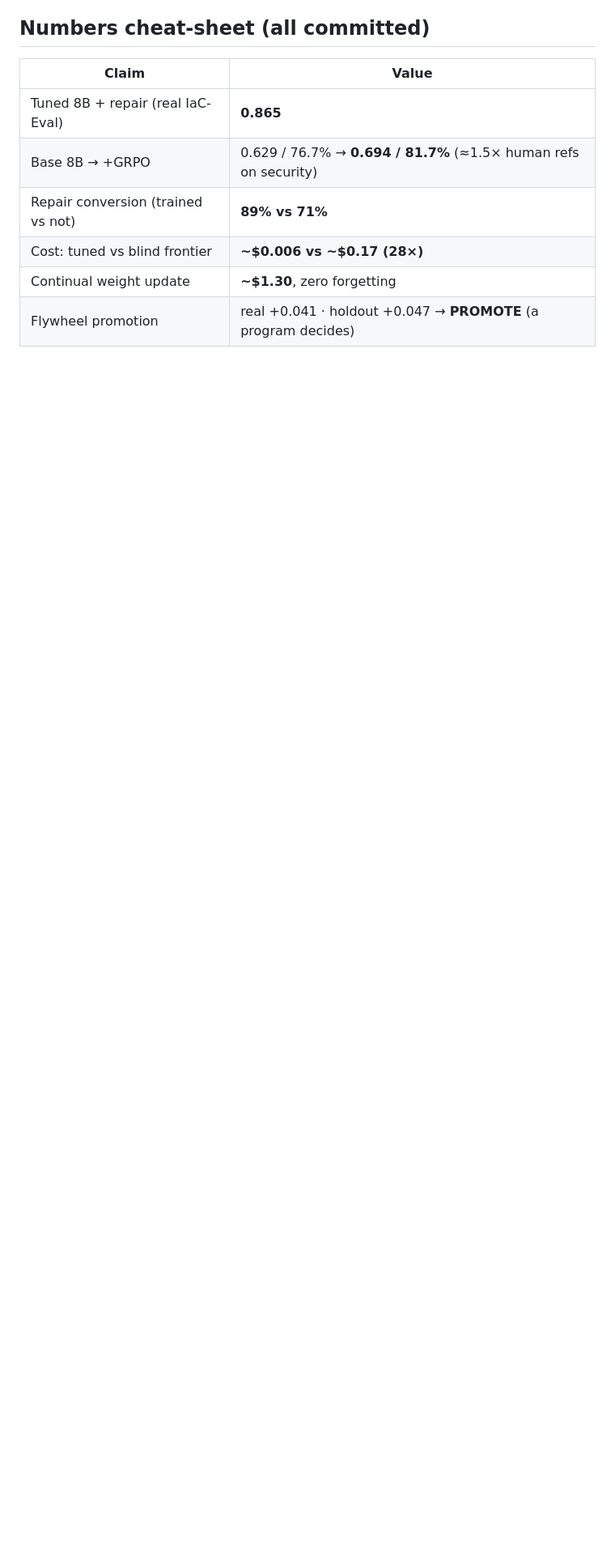
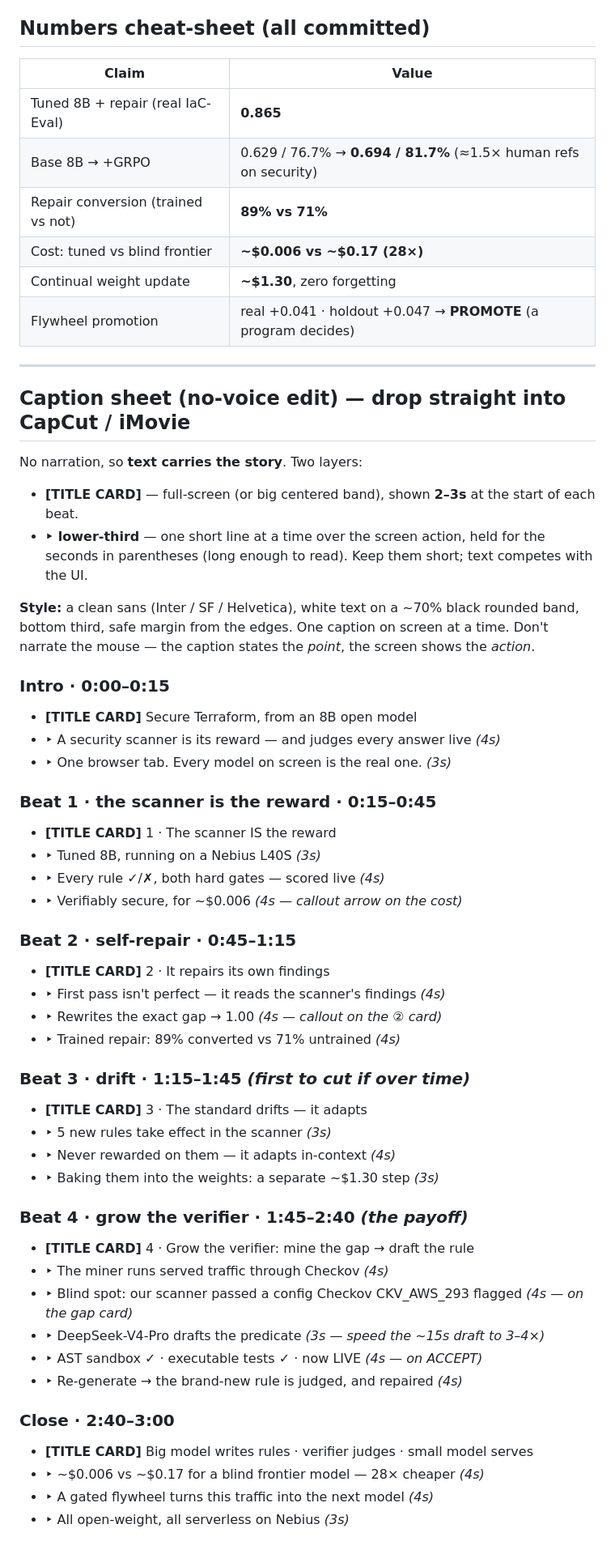
Before and after one commit to SkyForce/rl-gym, a Markdown page: docs/demo/recording-3min.md, the part around the change. Shown at 81% size. Drawn GitHub-style; blank space fills up the shorter version.

Commit message:
demo: add no-voice caption sheet (title cards + timed lower-thirds) to the 3-min script
Co-Authored-By: Claude Opus 4.8 <noreply@anthropic.com>

```diff
--- a/docs/demo/recording-3min.md
+++ b/docs/demo/recording-3min.md
@@ -127,3 +127,53 @@ Numbers below are the committed ones (README / paper). Say them; don't read them
 | Cost: tuned vs blind frontier | **~$0.006 vs ~$0.17 (28×)** |
 | Continual weight update | **~$1.30**, zero forgetting |
 | Flywheel promotion | real +0.041 · holdout +0.047 → **PROMOTE** (a program decides) |
+
+---
+
+## Caption sheet (no-voice edit) — drop straight into CapCut / iMovie
+
+No narration, so **text carries the story**. Two layers:
+- **[TITLE CARD]** — full-screen (or big centered band), shown **2–3s** at the start of each beat.
+- **‣ lower-third** — one short line at a time over the screen action, held for the seconds in
+  parentheses (long enough to read). Keep them short; text competes with the UI.
+
+**Style:** a clean sans (Inter / SF / Helvetica), white text on a ~70% black rounded band, bottom
+third, safe margin from the edges. One caption on screen at a time. Don't narrate the mouse — the
+caption states the *point*, the screen shows the *action*.
+
+### Intro · 0:00–0:15
+- **[TITLE CARD]** Secure Terraform, from an 8B open model
+- ‣ A security scanner is its reward — and judges every answer live *(4s)*
+- ‣ One browser tab. Every model on screen is the real one. *(3s)*
+
+### Beat 1 · the scanner is the reward · 0:15–0:45
+- **[TITLE CARD]** 1 · The scanner IS the reward
+- ‣ Tuned 8B, running on a Nebius L40S *(3s)*
+- ‣ Every rule ✓/✗, both hard gates — scored live *(4s)*
+- ‣ Verifiably secure, for ~$0.006 *(4s — callout arrow on the cost)*
+
+### Beat 2 · self-repair · 0:45–1:15
+- **[TITLE CARD]** 2 · It repairs its own findings
+- ‣ First pass isn't perfect — it reads the scanner's findings *(4s)*
+- ‣ Rewrites the exact gap → 1.00 *(4s — callout on the ② card)*
+- ‣ Trained repair: 89% converted vs 71% untrained *(4s)*
+
+### Beat 3 · drift · 1:15–1:45  *(first to cut if over time)*
+- **[TITLE CARD]** 3 · The standard drifts — it adapts
+- ‣ 5 new rules take effect in the scanner *(3s)*
+- ‣ Never rewarded on them — it adapts in-context *(4s)*
+- ‣ Baking them into the weights: a separate ~$1.30 step *(3s)*
+
+### Beat 4 · grow the verifier · 1:45–2:40  *(the payoff)*
+- **[TITLE CARD]** 4 · Grow the verifier: mine the gap → draft the rule
+- ‣ The miner runs served traffic through Checkov *(4s)*
+- ‣ Blind spot: our scanner passed a config Checkov CKV_AWS_293 flagged *(4s — on the gap card)*
+- ‣ DeepSeek-V4-Pro drafts the predicate *(3s — speed the ~15s draft to 3–4×)*
+- ‣ AST sandbox ✓ · executable tests ✓ · now LIVE *(4s — on ACCEPT)*
+- ‣ Re-generate → the brand-new rule is judged, and repaired *(4s)*
+
+### Close · 2:40–3:00
+- **[TITLE CARD]** Big model writes rules · verifier judges · small model serves
+- ‣ ~$0.006 vs ~$0.17 for a blind frontier model — 28× cheaper *(4s)*
+- ‣ A gated flywheel turns this traffic into the next model *(4s)*
+- ‣ All open-weight, all serverless on Nebius *(3s)*
```
